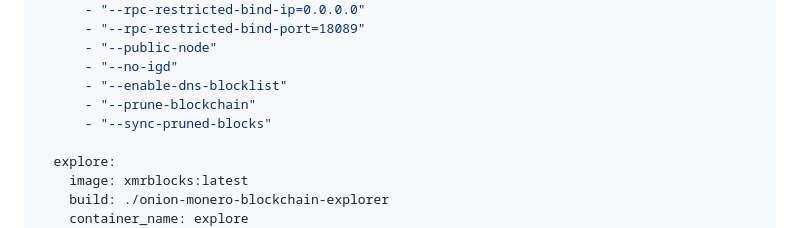
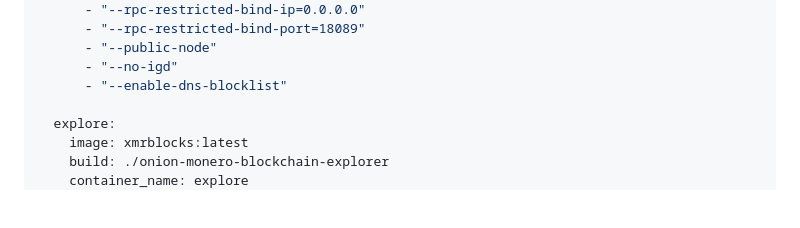
Before and after one commit to moneroexamples/onion-monero-blockchain-explorer, a Markdown page: README.md, the part around the change. Drawn GitHub-style; blank space fills up the shorter version.

Commit message:
remove --prune-blockchain from docker-compose.yml

```diff
--- a/README.md
+++ b/README.md
@@ -201,8 +201,6 @@ services:
       - "--public-node"
       - "--no-igd"
       - "--enable-dns-blocklist"
-      - "--prune-blockchain"
-      - "--sync-pruned-blocks"
 
   explore:
     image: xmrblocks:latest
```
